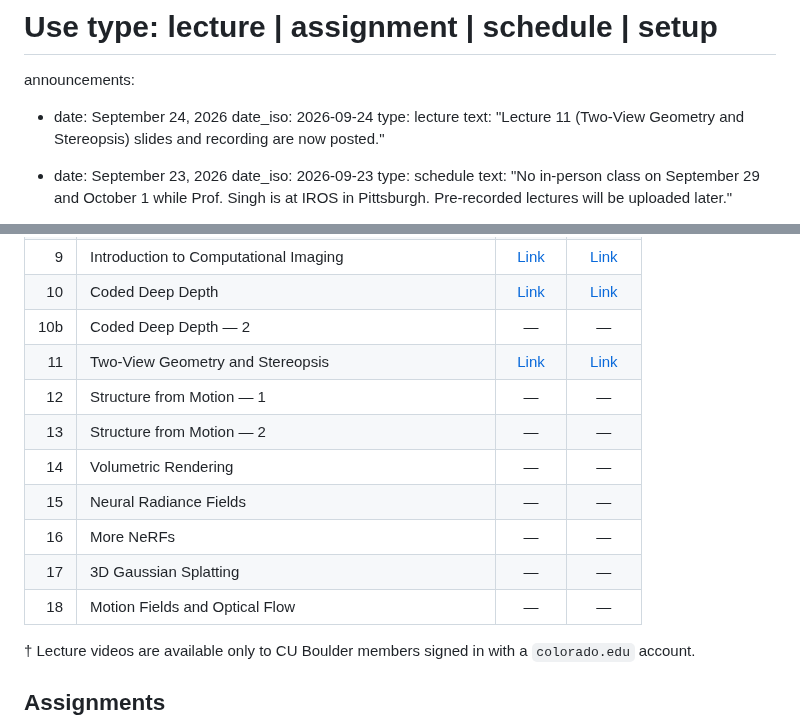
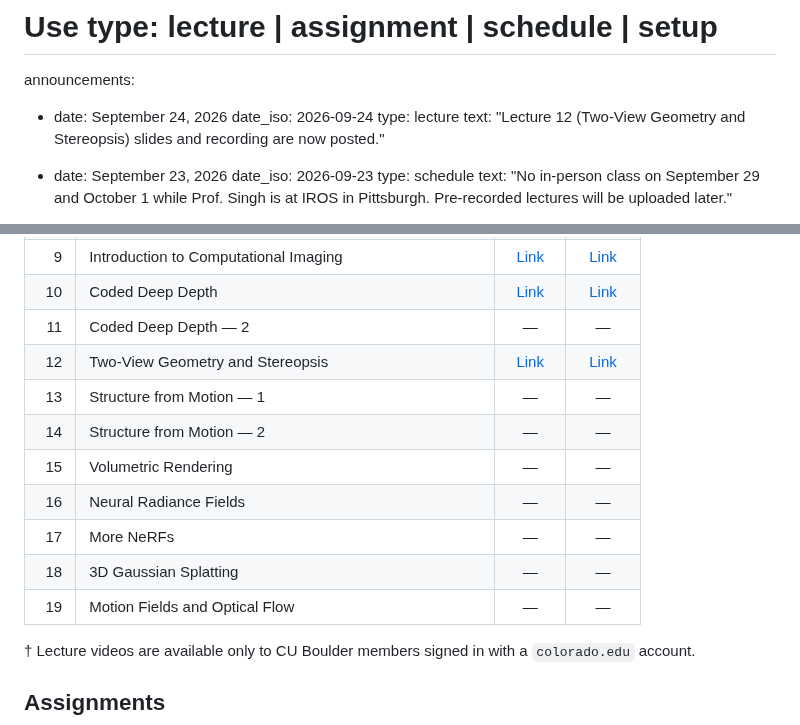
Before and after one commit to praisecu/praisecu.github.io, a Markdown page: src/teaching/advancedcv-fall2026.md, 2 parts joined by grey strips. Rendered like a GitHub page.

Commit message:
Renumber the Advanced CV lectures from 10 onwards
The second Coded Deep Depth lecture becomes 11 rather than 10b, and each
later lecture shifts up by one, ending with Motion Fields and Optical
Flow at 19. The Two-View Geometry announcement is updated to match.

```diff
--- a/src/teaching/advancedcv-fall2026.md
+++ b/src/teaching/advancedcv-fall2026.md
@@ -28,7 +28,7 @@ announcements:
   - date: September 24, 2026
     date_iso: 2026-09-24
     type: lecture
-    text: "Lecture 11 (Two-View Geometry and Stereopsis) slides and recording are now posted."
+    text: "Lecture 12 (Two-View Geometry and Stereopsis) slides and recording are now posted."
 
   - date: September 23, 2026
     date_iso: 2026-09-23
@@ -153,15 +153,15 @@ Rough estimates. Free-tier sessions disconnect, but the starter notebooks checkp
 |8|Single View Geometry|[Link](https://o365coloradoedu-my.sharepoint.com/:b:/g/personal/chsi1006_colorado_edu/IQDXVTBwf7EoTaSpdzA3J3YhAS-9J0wnmbl9vOuOd3USyTo?e=cLbEdB)|[Link](https://cuboulder.zoom.us/rec/share/qVwuz73Zxf433oKtxFrXCKgLq4M7_7u-kIuOB0waBNI09pORb2EX4-swNa-NCMUl.IUSeel4HO1AttmKG?startTime=1789508042000)|
 |9|Introduction to Computational Imaging|[Link](https://o365coloradoedu-my.sharepoint.com/:b:/g/personal/chsi1006_colorado_edu/IQDVRuEqVtx8QYrFaYmvhusXAdH5hXOCcHfkJsqt82sjhKc?e=i6i83c)|[Link](https://cuboulder.zoom.us/rec/share/YWykfs81DsFiaJbA7YdaJm2iqsvFIliF6yLUSRQ-Qzb_OStXLdsA1caN4JHSvXd6.OLi7vHDZHkgRNnSH)|
 |10|Coded Deep Depth|[Link](https://o365coloradoedu-my.sharepoint.com/:b:/g/personal/chsi1006_colorado_edu/IQCyexnnsiPbSLA5RbzUM2WuAT80sMows9O9vVeSy_19dgU?e=QvB2a6)|[Link](https://cuboulder.zoom.us/rec/share/UNv6UpZCWD6TBiQbPO0fh8rWOVv9UVIcYnvsyfiOizhaHRKaFB3WpT5BfBWpLTOp.q316LeGVssn_1mgg)|
-|10b|Coded Deep Depth — 2|—|—|
-|11|Two-View Geometry and Stereopsis|[Link](https://o365coloradoedu-my.sharepoint.com/:b:/g/personal/chsi1006_colorado_edu/IQALE_djqBrjQaOXGo_tUmhMAakMnBigGSJdoomH1JjsMGc?e=jhTKat)|[Link](https://cuboulder.zoom.us/rec/share/WWpNS0gqG4pzP8tayjIRME0iVOwBsTw5wzvkt8fXoj7fOdPtNex2tfX-4mSMfx7K.hGll7gAY8X2762Cn)|
-|12|Structure from Motion — 1|—|—|
-|13|Structure from Motion — 2|—|—|
-|14|Volumetric Rendering|—|—|
-|15|Neural Radiance Fields|—|—|
-|16|More NeRFs|—|—|
-|17|3D Gaussian Splatting|—|—|
-|18|Motion Fields and Optical Flow|—|—|
+|11|Coded Deep Depth — 2|—|—|
+|12|Two-View Geometry and Stereopsis|[Link](https://o365coloradoedu-my.sharepoint.com/:b:/g/personal/chsi1006_colorado_edu/IQALE_djqBrjQaOXGo_tUmhMAakMnBigGSJdoomH1JjsMGc?e=jhTKat)|[Link](https://cuboulder.zoom.us/rec/share/WWpNS0gqG4pzP8tayjIRME0iVOwBsTw5wzvkt8fXoj7fOdPtNex2tfX-4mSMfx7K.hGll7gAY8X2762Cn)|
+|13|Structure from Motion — 1|—|—|
+|14|Structure from Motion — 2|—|—|
+|15|Volumetric Rendering|—|—|
+|16|Neural Radiance Fields|—|—|
+|17|More NeRFs|—|—|
+|18|3D Gaussian Splatting|—|—|
+|19|Motion Fields and Optical Flow|—|—|
 
 <p class="course-table-note"><span class="course-table-note__marker">&dagger;</span> Lecture videos are available only to CU Boulder members signed in with a <code>colorado.edu</code> account.</p>
 
```
